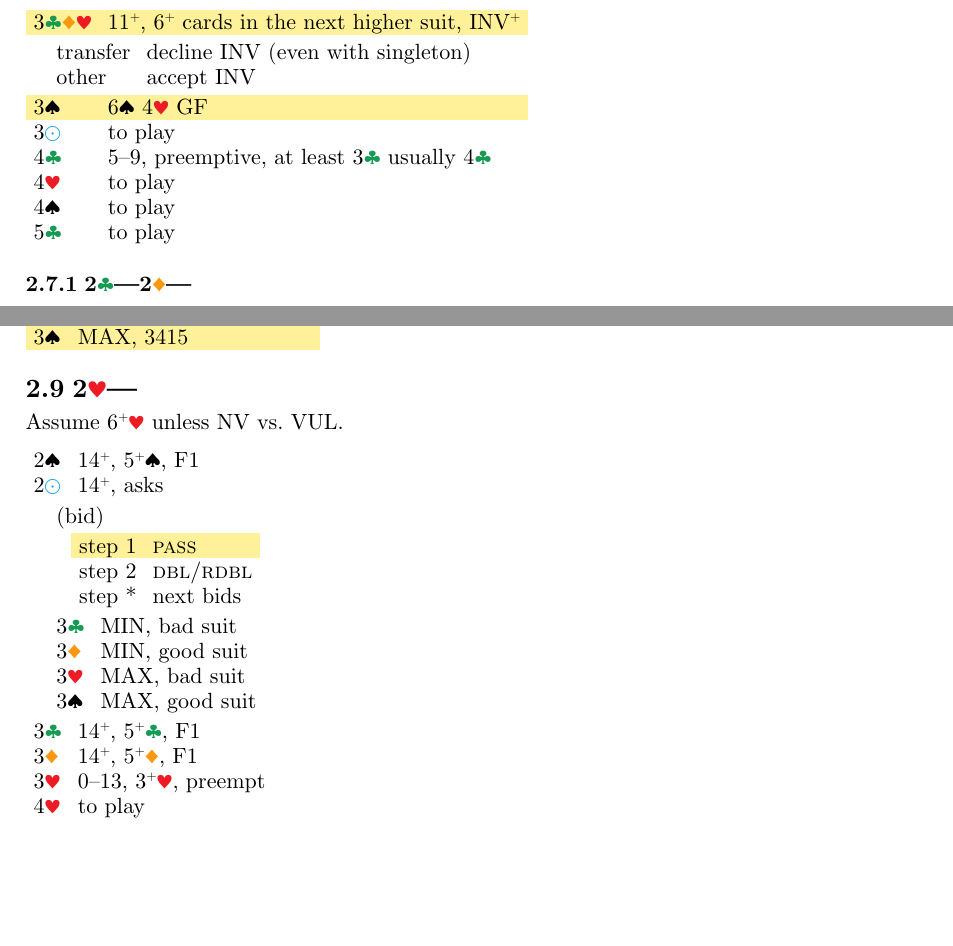
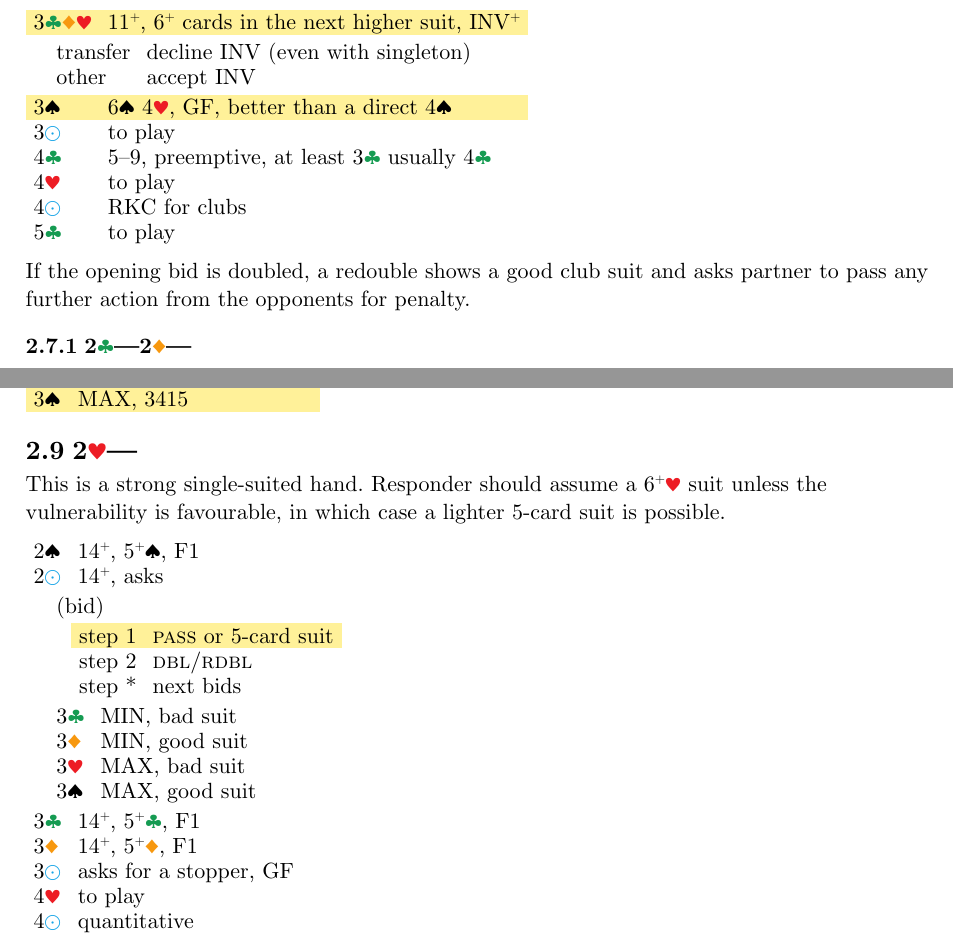
Before and after one commit to kaarelkivisalu/lak, a Typst document (lak-typst/lak.typ, which reads lak-typst/2c.typ, lak-typst/2h.typ): two parts of pages 17 and 18 of 28, joined at a grey line, cut so that both start at the same text, the shorter picture padded with empty space. Compiled offline with Typst 0.15.

Commit message:
Test PR: exercise the visual-diff pipeline (prose + bt add/delete/modify)
Throwaway content changes across three chapters to cover every diff shape
the PR visual-diff workflow needs to handle: added/deleted/modified prose
sentences and paragraphs, added/deleted/modified bt rows (including inside
a followups sub-table), and a modified dcases alternative mixing a
highlighted and a non-highlighted change within the same row.

````diff
--- a/lak-typst/2c.typ
+++ b/lak-typst/2c.typ
@@ -15,13 +15,16 @@
 * 3CDH      11+, 6+ cards in the next higher suit, INV+
     transfer   decline INV (even with singleton)
     other      accept INV
-* 3S        6S 4H GF
+* 3S        6S 4H, GF, better than a direct 4S
   3N        to play
   4C        5-9, preemptive, at least 3C usually 4C
   4H        to play
-  4S        to play
+  4N        RKC for clubs
   5C        to play
 ```)
+
+If the opening bid is doubled, a redouble shows a good club suit and asks
+partner to pass any further action from the opponents for penalty.
 
 === 2#C—2#D— <2C2D>
 
--- a/lak-typst/2h.typ
+++ b/lak-typst/2h.typ
@@ -2,13 +2,15 @@
 
 == 2#H— <sec:2H>
 
-Assume 6#plus#H unless NV vs. VUL.
+This is a strong single-suited hand. Responder should assume a 6#plus#H suit
+unless the vulnerability is favourable, in which case a lighter 5-card suit
+is possible.
 
 #bt(```
   2S   14+, 5+S, F1
   2N   14+, asks
     = (bid)
-      * step 1   PASS
+      * step 1   PASS or 5-card suit
         step 2   DBL/RDBL
         step *   next bids
     3C   MIN, bad suit
@@ -17,8 +19,9 @@ Assume 6#plus#H unless NV vs. VUL.
     3S   MAX, good suit
   3C   14+, 5+C, F1
   3D   14+, 5+D, F1
-  3H   0-13, 3+H, preempt
+  3N   asks for a stopper, GF
   4H   to play
+  4N   quantitative
 ```)
 
 /* Commented-out alternative from the original LaTeX source (2h.tex):
````
Also changed, not shown: lak-typst/1n.typ (+1 -1 lines).
